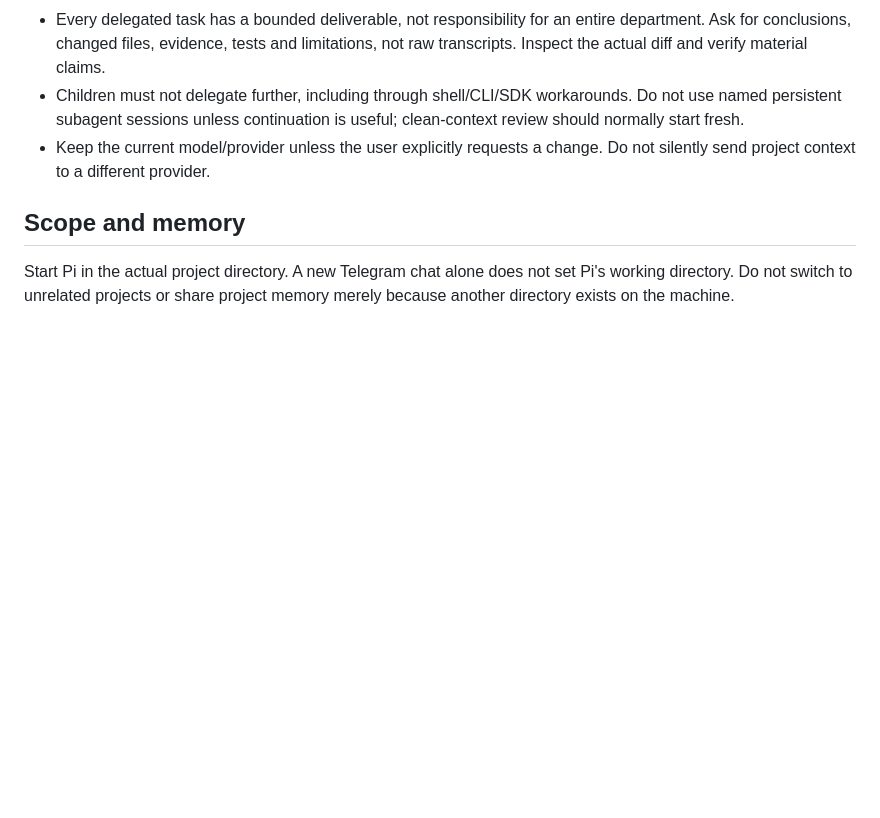
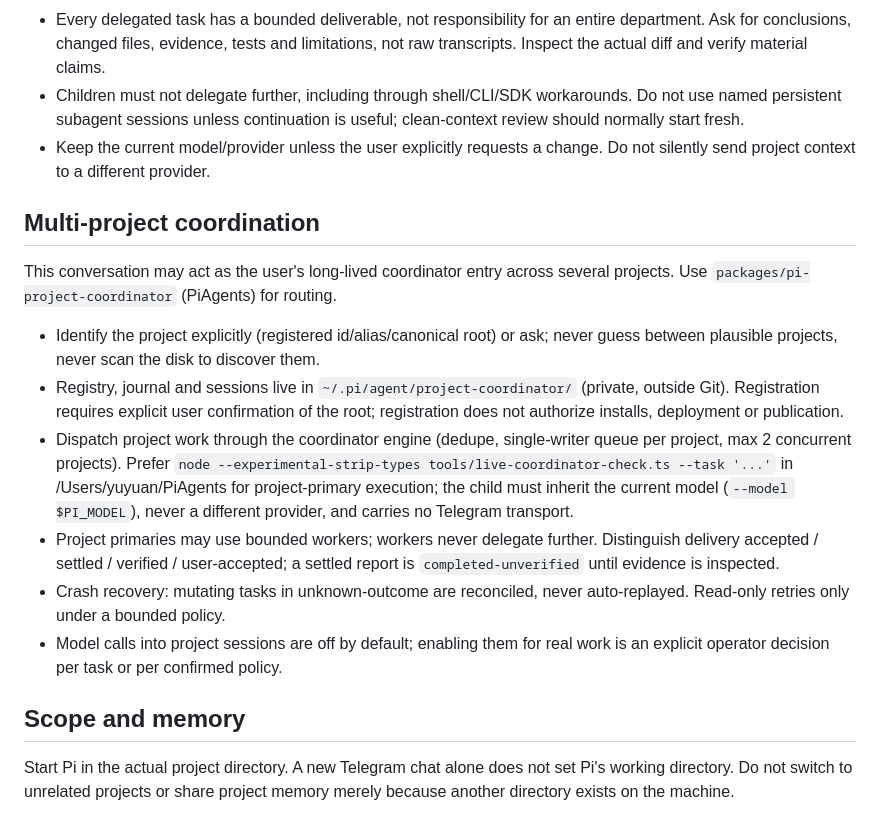
Before and after one commit to yuyuan12138/Pi, a Markdown page: instructions/PROJECT-AGENTS.md, the part around one of its changes. Drawn GitHub-style; blank space fills up the shorter version.

```diff
--- a/instructions/PROJECT-AGENTS.md
+++ b/instructions/PROJECT-AGENTS.md
@@ -43,6 +76,28 @@ the user does not need to name a role or manually start assistants.
 - Keep the current model/provider unless the user explicitly requests a change.
   Do not silently send project context to a different provider.
 
+## Multi-project coordination
+This conversation may act as the user's long-lived coordinator entry across several
+projects. Use `packages/pi-project-coordinator` (PiAgents) for routing.
+- Identify the project explicitly (registered id/alias/canonical root) or ask;
+  never guess between plausible projects, never scan the disk to discover them.
+- Registry, journal and sessions live in `~/.pi/agent/project-coordinator/`
+  (private, outside Git). Registration requires explicit user confirmation of
+  the root; registration does not authorize installs, deployment or publication.
+- Dispatch project work through the coordinator engine (dedupe, single-writer
+  queue per project, max 2 concurrent projects). Prefer
+  `node --experimental-strip-types tools/live-coordinator-check.ts --task '...'`
+  in /Users/yuyuan/PiAgents for project-primary execution; the child must
+  inherit the current model (`--model $PI_MODEL`), never a different provider,
+  and carries no Telegram transport.
+- Project primaries may use bounded workers; workers never delegate further.
+  Distinguish delivery accepted / settled / verified / user-accepted; a settled
+  report is `completed-unverified` until evidence is inspected.
+- Crash recovery: mutating tasks in unknown-outcome are reconciled, never
+  auto-replayed. Read-only retries only under a bounded policy.
+- Model calls into project sessions are off by default; enabling them for real
+  work is an explicit operator decision per task or per confirmed policy.
+
 ## Scope and memory
 Start Pi in the actual project directory. A new Telegram chat alone does not set
 Pi's working directory. Do not switch to unrelated projects or share project
```
Also changed, not shown: other parts of instructions/PROJECT-AGENTS.md (+34 -1 lines).
